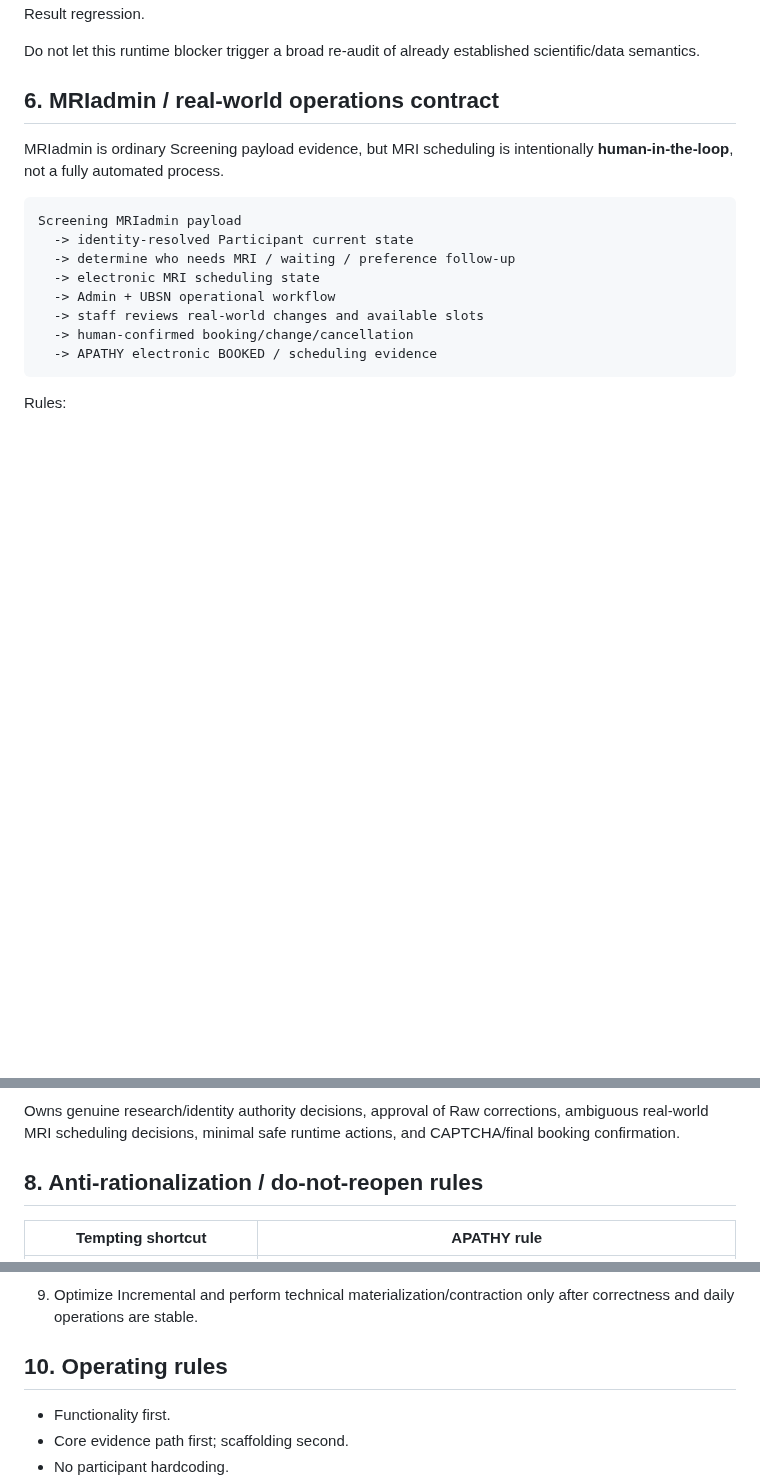
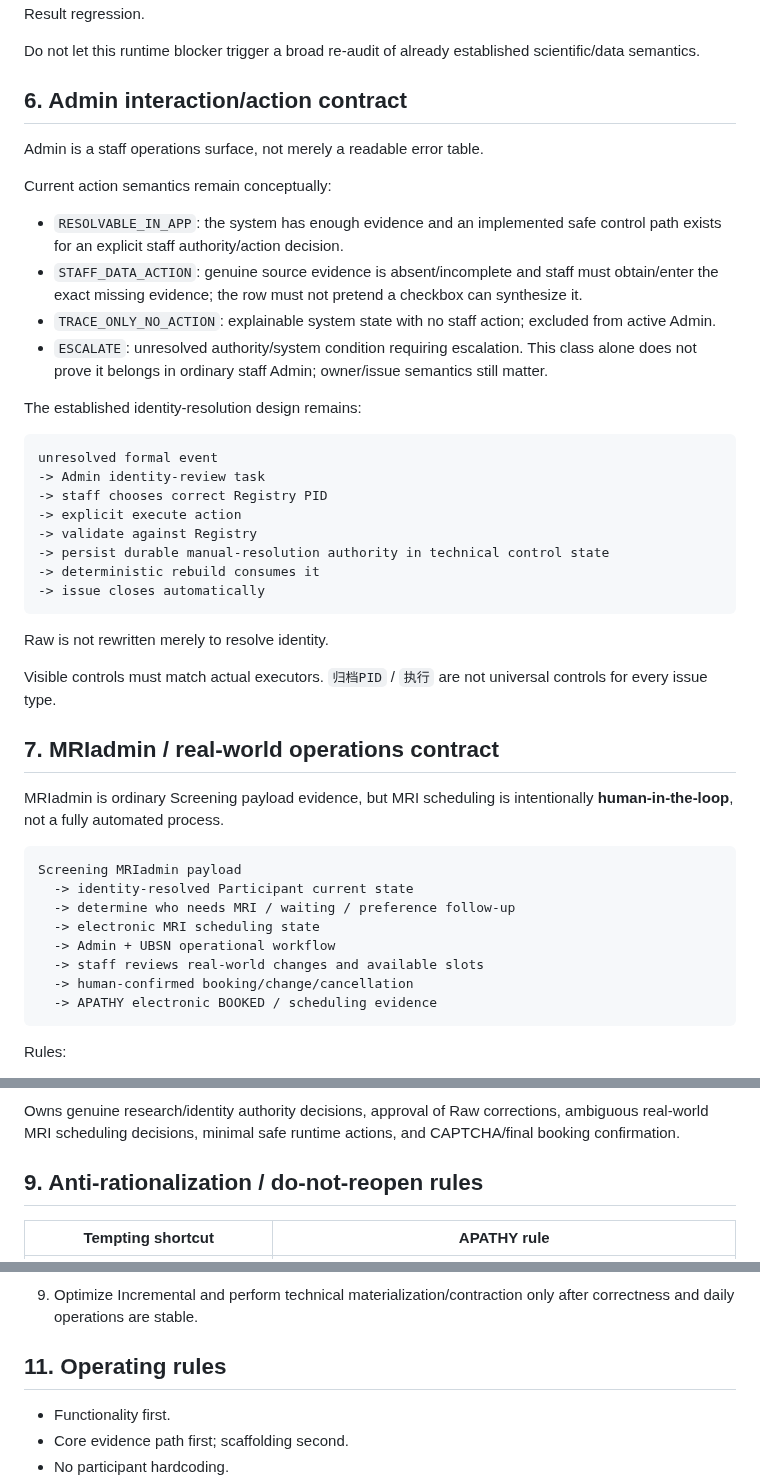
Before and after one commit to Tiutmattiu/Apathy, a Markdown page: APATHY_CORE_PIPELINE_HANDOFF_20260903.md, 3 parts joined by grey strips. Rendered like a GitHub page; blank space fills up the shorter version.

````diff
--- a/APATHY_CORE_PIPELINE_HANDOFF_20260903.md
+++ b/APATHY_CORE_PIPELINE_HANDOFF_20260903.md
@@ -137,7 +175,35 @@ Historical ledger evidence shows the same runner version has successfully comple
 
 Do not let this runtime blocker trigger a broad re-audit of already established scientific/data semantics.
 
-## 6. MRIadmin / real-world operations contract
+## 6. Admin interaction/action contract
+
+Admin is a staff operations surface, not merely a readable error table.
+
+Current action semantics remain conceptually:
+
+- `RESOLVABLE_IN_APP`: the system has enough evidence and an implemented safe control path exists for an explicit staff authority/action decision.
+- `STAFF_DATA_ACTION`: genuine source evidence is absent/incomplete and staff must obtain/enter the exact missing evidence; the row must not pretend a checkbox can synthesize it.
+- `TRACE_ONLY_NO_ACTION`: explainable system state with no staff action; excluded from active Admin.
+- `ESCALATE`: unresolved authority/system condition requiring escalation. This class alone does not prove it belongs in ordinary staff Admin; owner/issue semantics still matter.
+
+The established identity-resolution design remains:
+
+```text
+unresolved formal event
+-> Admin identity-review task
+-> staff chooses correct Registry PID
+-> explicit execute action
+-> validate against Registry
+-> persist durable manual-resolution authority in technical control state
+-> deterministic rebuild consumes it
+-> issue closes automatically
+```
+
+Raw is not rewritten merely to resolve identity.
+
+Visible controls must match actual executors. `归档PID` / `执行` are not universal controls for every issue type.
+
+## 7. MRIadmin / real-world operations contract
 
 MRIadmin is ordinary Screening payload evidence, but MRI scheduling is intentionally **human-in-the-loop**, not a fully automated process.
 
@@ -204,7 +270,7 @@ Keep isolated to the already narrowed report implementation issue(s); do not reo
 
 Owns genuine research/identity authority decisions, approval of Raw corrections, ambiguous real-world MRI scheduling decisions, minimal safe runtime actions, and CAPTCHA/final booking confirmation.
 
-## 8. Anti-rationalization / do-not-reopen rules
+## 9. Anti-rationalization / do-not-reopen rules
 
 | Tempting shortcut | APATHY rule |
 |---|---|
@@ -242,7 +311,7 @@ Owns genuine research/identity authority decisions, approval of Raw corrections,
 
 9. Optimize Incremental and perform technical materialization/contraction only after correctness and daily operations are stable.
 
-## 10. Operating rules
+## 11. Operating rules
 
 - Functionality first.
 - Core evidence path first; scaffolding second.
````
Also changed, not shown: other parts of APATHY_CORE_PIPELINE_HANDOFF_20260903.md (+53 -12 lines).
